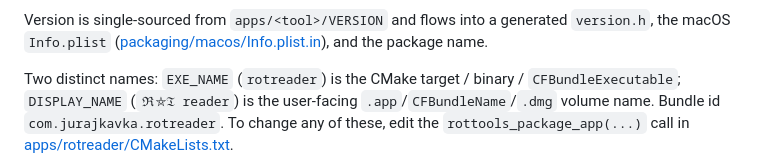
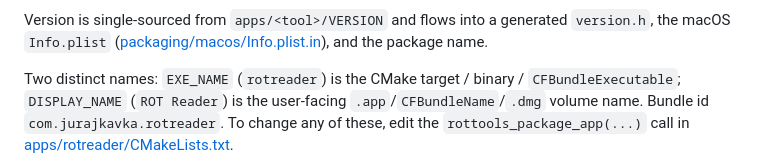
Before and after one commit to JurajKavka/rottools, a Markdown page: AGENTS.md, the part around the change. Rendered like a GitHub page.

Commit message:
Typo in AGENTS.md

```diff
--- a/AGENTS.md
+++ b/AGENTS.md
@@ -77,7 +77,7 @@ the macOS `Info.plist` ([packaging/macos/Info.plist.in](apps/rotreader/packaging
 and the package name.
 
 Two distinct names: `EXE_NAME` (`rotreader`) is the CMake target / binary / `CFBundleExecutable`;
-`DISPLAY_NAME` (`ℜ⛤𝔗 reader`) is the user-facing `.app`/`CFBundleName`/`.dmg` volume name.
+`DISPLAY_NAME` (`ROT Reader`) is the user-facing `.app`/`CFBundleName`/`.dmg` volume name.
 Bundle id `com.jurajkavka.rotreader`. To change any of these, edit the `rottools_package_app(...)`
 call in [apps/rotreader/CMakeLists.txt](apps/rotreader/CMakeLists.txt).
 
```
